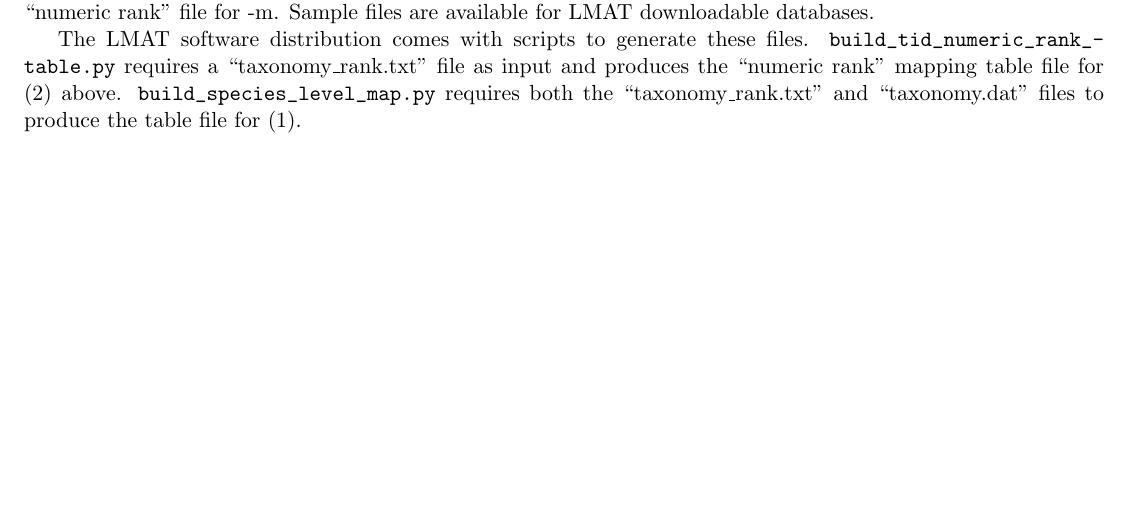
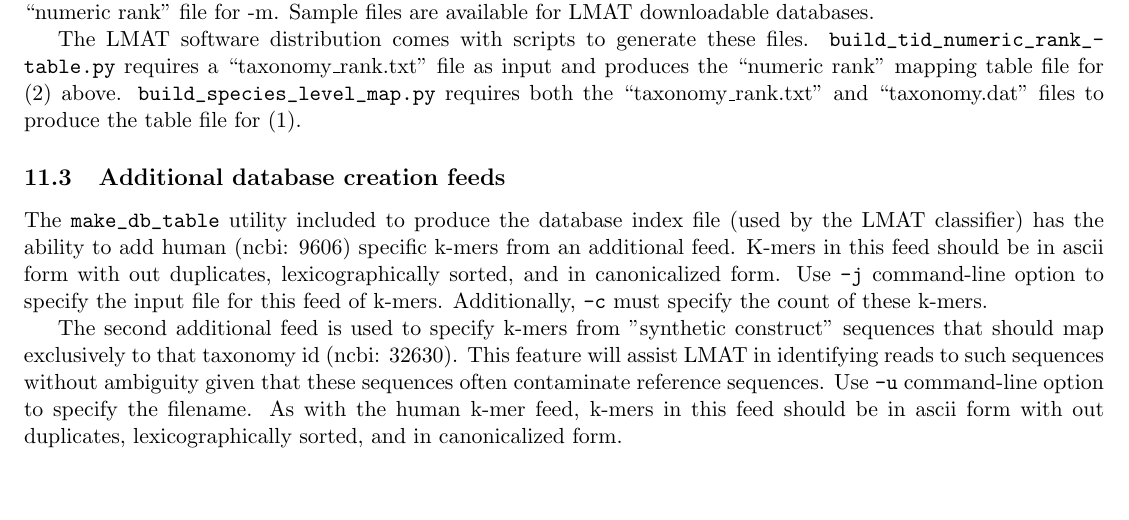
Before and after one commit to sashakames/lmat-dev, a LaTeX document (lmat-doc.tex): part of page 13 of 13 before the commit and part of page 13 of 14 after it, cut so that both start at the same text, the shorter picture padded with empty space. Compiled offline with pdfLaTeX.

Commit message:
doc update, fix html gen

```diff
--- a/lmat-doc.tex
+++ b/lmat-doc.tex
@@ -868,6 +868,11 @@ the cutoff value specified with -g <max taxid-list length> ;  table file specifi
 
 The LMAT software distribution comes with scripts to generate these files.  \texttt{build_tid_numeric_rank_table.py} requires a ``taxonomy\_rank.txt'' file as input and produces the ``numeric rank'' mapping table file for (2) above.  \texttt{build\_species\_level\_map.py}  requires both the ``taxonomy\_rank.txt'' and  ``taxonomy.dat'' files to  produce the table file for (1).
 
+\subsection{Additional database creation feeds}
+
+The \texttt{make\_db\_table} utility included to produce the database index file (used by the LMAT classifier) has the ability to add human (ncbi: 9606) specific k-mers from an additional feed.  K-mers in this feed should be in ascii form with out duplicates, lexicographically sorted, and in canonicalized form.  Use \texttt{-j} command-line option to specify the input file for this feed of k-mers.  Additionally, \texttt{-c} must specify the count of these k-mers.
+
+The second additional feed is used to specify k-mers from "synthetic construct" sequences that should map exclusively to that taxonomy id (ncbi: 32630).  This feature will assist LMAT in identifying reads to such sequences without ambiguity given that these sequences often contaminate reference sequences.  Use \texttt{-u} command-line option to specify the filename.  As with the human k-mer feed, k-mers in this feed should be in ascii form with out duplicates, lexicographically sorted, and in canonicalized form.
 
 \section{AUSPICES STATEMENT}
 
```
Also changed, not shown: 1 other file.
